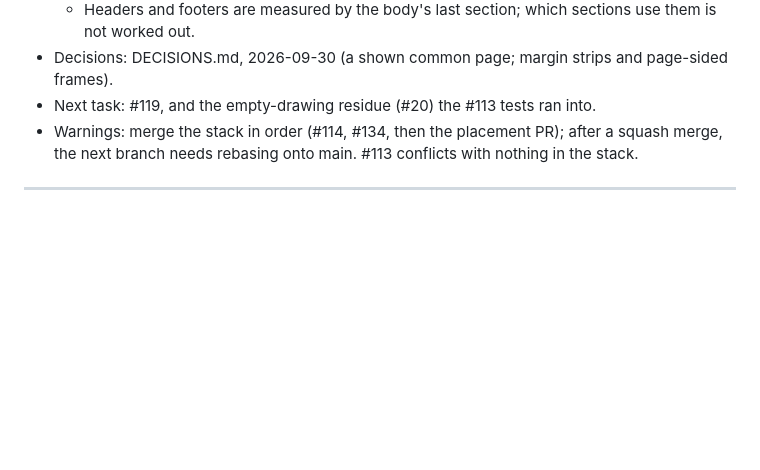
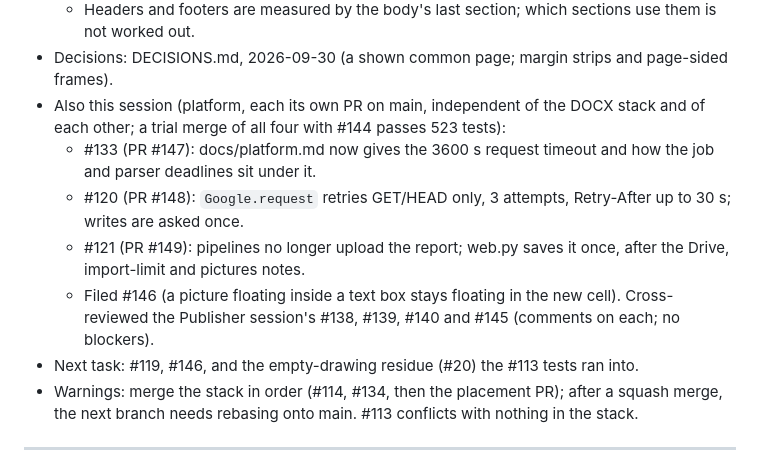
Before and after one commit to dfa-primarytech/workspace-migration-toolkit, a Markdown page: .agent/HANDOFF.md, the part around the change. Rendered like a GitHub page; blank space fills up the shorter version.

Commit message:
Hand off the platform fixes and reviews from this session
Co-Authored-By: Claude Opus 5.5 <noreply@anthropic.com>

```diff
--- a/.agent/HANDOFF.md
+++ b/.agent/HANDOFF.md
@@ -21,7 +21,12 @@
   - A picture inside a text box, floating in it, is still not inlined when the box becomes a cell (the parent map is stale by then); noticed while testing #116, not changed.
   - Headers and footers are measured by the body's last section; which sections use them is not worked out.
 - Decisions: DECISIONS.md, 2026-09-30 (a shown common page; margin strips and page-sided frames).
-- Next task: #119, and the empty-drawing residue (#20) the #113 tests ran into.
+- Also this session (platform, each its own PR on main, independent of the DOCX stack and of each other; a trial merge of all four with #144 passes 523 tests):
+  - #133 (PR #147): docs/platform.md now gives the 3600 s request timeout and how the job and parser deadlines sit under it.
+  - #120 (PR #148): `Google.request` retries GET/HEAD only, 3 attempts, Retry-After up to 30 s; writes are asked once.
+  - #121 (PR #149): pipelines no longer upload the report; web.py saves it once, after the Drive, import-limit and pictures notes.
+  - Filed #146 (a picture floating inside a text box stays floating in the new cell). Cross-reviewed the Publisher session's #138, #139, #140 and #145 (comments on each; no blockers).
+- Next task: #119, #146, and the empty-drawing residue (#20) the #113 tests ran into.
 - Warnings: merge the stack in order (#114, #134, then the placement PR); after a squash merge, the next branch needs rebasing onto main. #113 conflicts with nothing in the stack.
 
 ---
```
